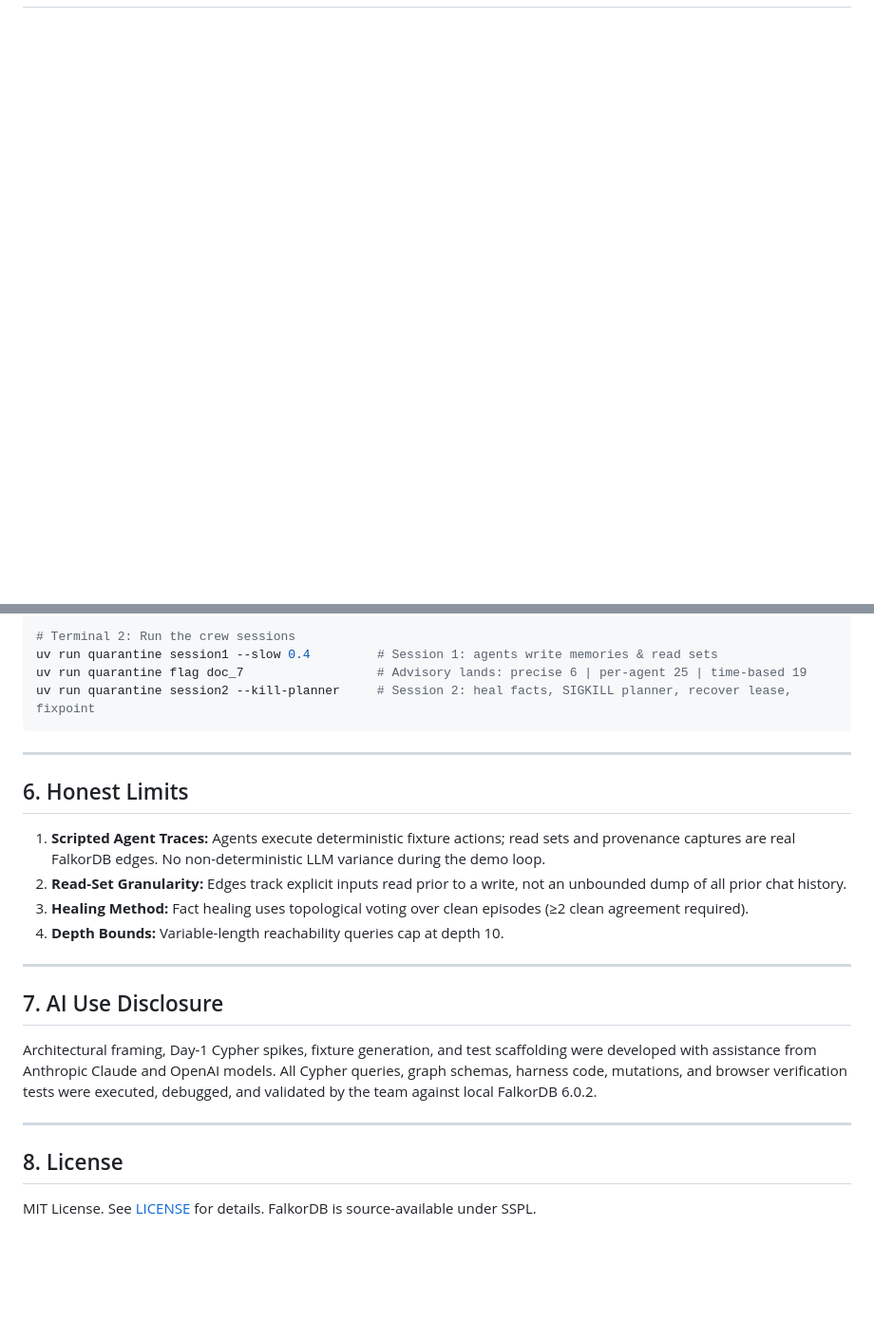
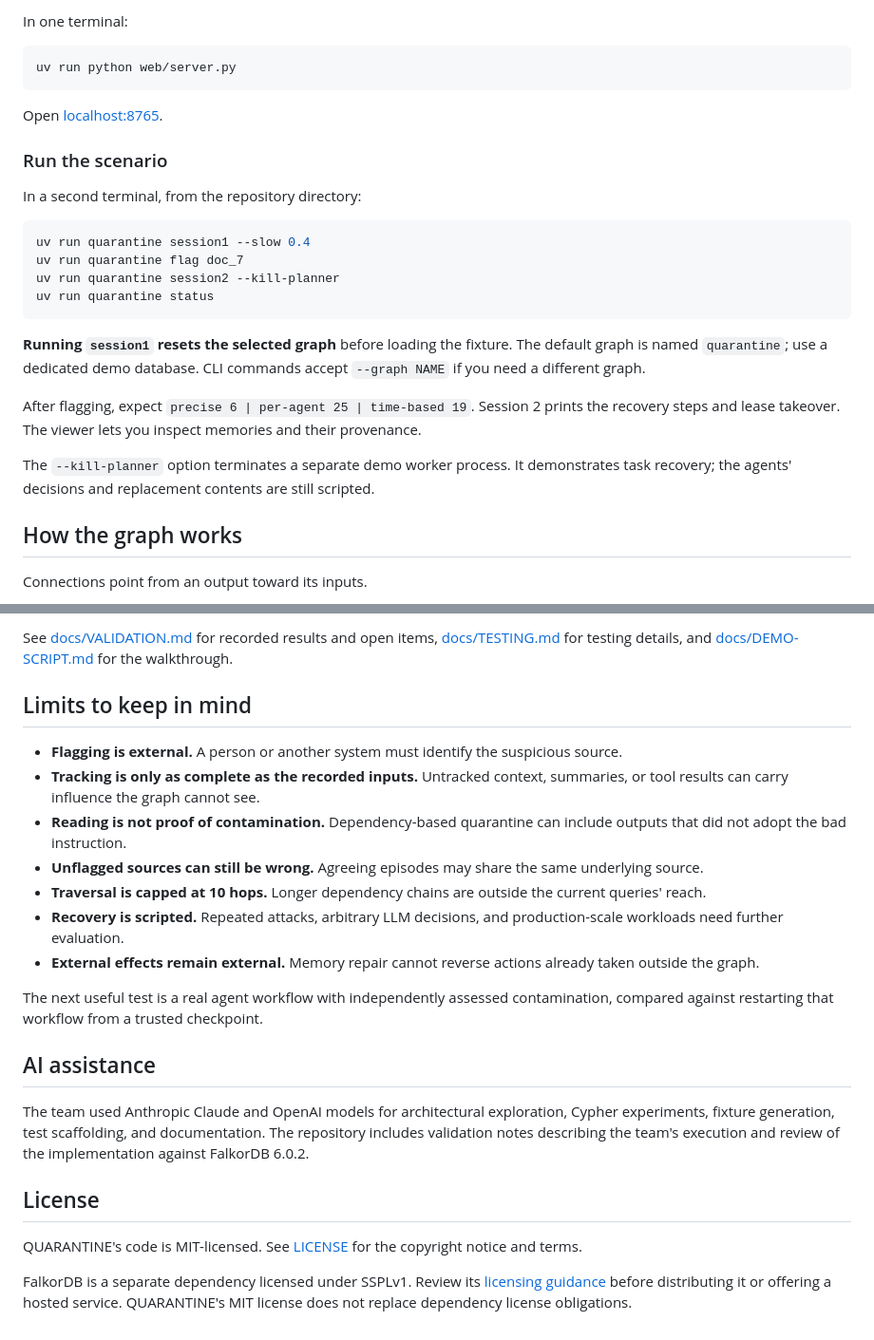
Before and after one commit to Ps23102004/graphhacks-quarantine, a Markdown page: README.md, 2 parts joined by grey strips. Shown at 95% size. Drawn GitHub-style; blank space fills up the shorter version.

````diff
--- a/README.md
+++ b/README.md
@@ -33,2 +74,30 @@ When Document 7 (`doc_7`) is flagged as a prompt injection (tricking agents into
+In one terminal:
+
+```bash
+uv run python web/server.py
+```
+
+Open [localhost:8765](http://localhost:8765).
+
+### Run the scenario
+
+In a second terminal, from the repository directory:
+
+```bash
+uv run quarantine session1 --slow 0.4
+uv run quarantine flag doc_7
+uv run quarantine session2 --kill-planner
+uv run quarantine status
+```
+
+**Running `session1` resets the selected graph** before loading the fixture. The default graph is named `quarantine`; use a dedicated demo database. CLI commands accept `--graph NAME` if you need a different graph.
+
+After flagging, expect `precise 6 | per-agent 25 | time-based 19`. Session 2 prints the recovery steps and lease takeover. The viewer lets you inspect memories and their provenance.
+
+The `--kill-planner` option terminates a separate demo worker process. It demonstrates task recovery; the agents' decisions and replacement contents are still scripted.
+
+## How the graph works
+
+Connections point from an output toward its inputs.
 
 ```mermaid
@@ -127,27 +194,24 @@ uv run python web/server.py                   # open http://localhost:8765
 
-# Terminal 2: Run the crew sessions
-uv run quarantine session1 --slow 0.4         # Session 1: agents write memories & read sets
-uv run quarantine flag doc_7                  # Advisory lands: precise 6 | per-agent 25 | time-based 19
-uv run quarantine session2 --kill-planner     # Session 2: heal facts, SIGKILL planner, recover lease, fixpoint
-```
+See [docs/VALIDATION.md](docs/VALIDATION.md) for recorded results and open items, [docs/TESTING.md](docs/TESTING.md) for testing details, and [docs/DEMO-SCRIPT.md](docs/DEMO-SCRIPT.md) for the walkthrough.
 
----
+## Limits to keep in mind
 
-## 6. Honest Limits
+- **Flagging is external.** A person or another system must identify the suspicious source.
+- **Tracking is only as complete as the recorded inputs.** Untracked context, summaries, or tool results can carry influence the graph cannot see.
+- **Reading is not proof of contamination.** Dependency-based quarantine can include outputs that did not adopt the bad instruction.
+- **Unflagged sources can still be wrong.** Agreeing episodes may share the same underlying source.
+- **Traversal is capped at 10 hops.** Longer dependency chains are outside the current queries' reach.
+- **Recovery is scripted.** Repeated attacks, arbitrary LLM decisions, and production-scale workloads need further evaluation.
+- **External effects remain external.** Memory repair cannot reverse actions already taken outside the graph.
 
-1. **Scripted Agent Traces:** Agents execute deterministic fixture actions; read sets and provenance captures are real FalkorDB edges. No non-deterministic LLM variance during the demo loop.
-2. **Read-Set Granularity:** Edges track explicit inputs read prior to a write, not an unbounded dump of all prior chat history.
-3. **Healing Method:** Fact healing uses topological voting over clean episodes (≥2 clean agreement required).
-4. **Depth Bounds:** Variable-length reachability queries cap at depth 10.
+The next useful test is a real agent workflow with independently assessed contamination, compared against restarting that workflow from a trusted checkpoint.
 
----
+## AI assistance
 
-## 7. AI Use Disclosure
+The team used Anthropic Claude and OpenAI models for architectural exploration, Cypher experiments, fixture generation, test scaffolding, and documentation. The repository includes validation notes describing the team's execution and review of the implementation against FalkorDB 6.0.2.
 
-Architectural framing, Day-1 Cypher spikes, fixture generation, and test scaffolding were developed with assistance from Anthropic Claude and OpenAI models. All Cypher queries, graph schemas, harness code, mutations, and browser verification tests were executed, debugged, and validated by the team against local FalkorDB 6.0.2.
+## License
 
----
+QUARANTINE's code is MIT-licensed. See [LICENSE](LICENSE) for the copyright notice and terms.
 
-## 8. License
-
-MIT License. See [LICENSE](LICENSE) for details. FalkorDB is source-available under SSPL.
+FalkorDB is a separate dependency licensed under SSPLv1. Review its [licensing guidance](https://docs.falkordb.com/references/license) before distributing it or offering a hosted service. QUARANTINE's MIT license does not replace dependency license obligations.
````
Also changed, not shown: other parts of README.md (+128 -89 lines).
